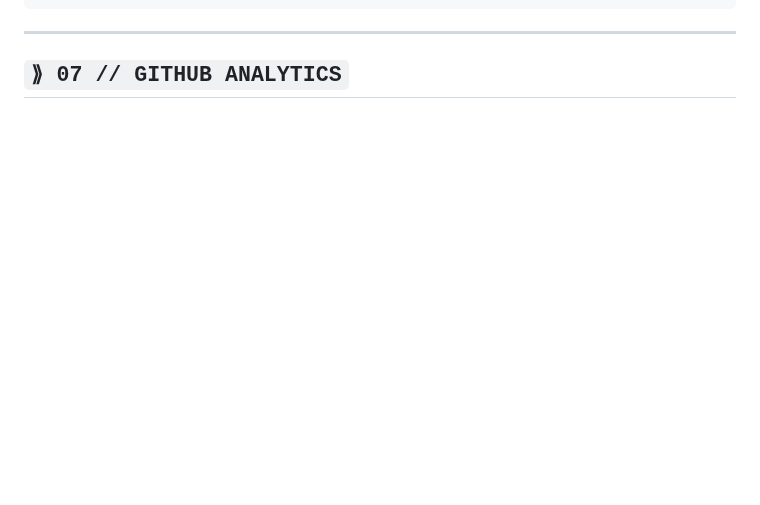
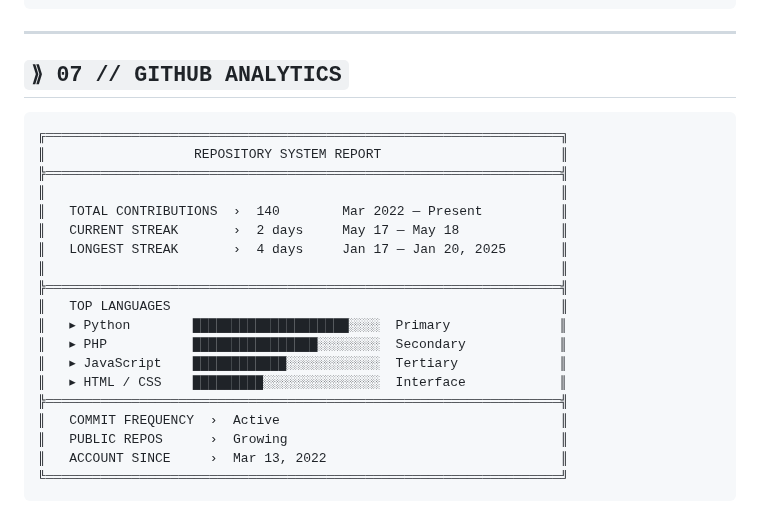
Before and after one commit to ihsafy/ihsafy, a Markdown page: README.md, the part around one of its changes. Rendered like a GitHub page; blank space fills up the shorter version.

````diff
--- a/README.md
+++ b/README.md
@@ -229,5 +229,27 @@ ROOT@SAFY:~$ █
 
 ## `⟫ 07 // GITHUB ANALYTICS`
 
+```
+╔══════════════════════════════════════════════════════════════════╗
+║                   REPOSITORY SYSTEM REPORT                       ║
+╠══════════════════════════════════════════════════════════════════╣
+║                                                                  ║
+║   TOTAL CONTRIBUTIONS  ›  140        Mar 2022 — Present          ║
+║   CURRENT STREAK       ›  2 days     May 17 — May 18             ║
+║   LONGEST STREAK       ›  4 days     Jan 17 — Jan 20, 2025       ║
+║                                                                  ║
+╠══════════════════════════════════════════════════════════════════╣
+║   TOP LANGUAGES                                                  ║
+║   ▸ Python        ████████████████████░░░░  Primary              ║
+║   ▸ PHP           ████████████████░░░░░░░░  Secondary            ║
+║   ▸ JavaScript    ████████████░░░░░░░░░░░░  Tertiary             ║
+║   ▸ HTML / CSS    █████████░░░░░░░░░░░░░░░  Interface            ║
+╠══════════════════════════════════════════════════════════════════╣
+║   COMMIT FREQUENCY  ›  Active                                    ║
+║   PUBLIC REPOS      ›  Growing                                   ║
+║   ACCOUNT SINCE     ›  Mar 13, 2022                              ║
+╚══════════════════════════════════════════════════════════════════╝
+```
+
 <div align="center">
 
````
Also changed, not shown: other parts of README.md (+4 -7 lines).
